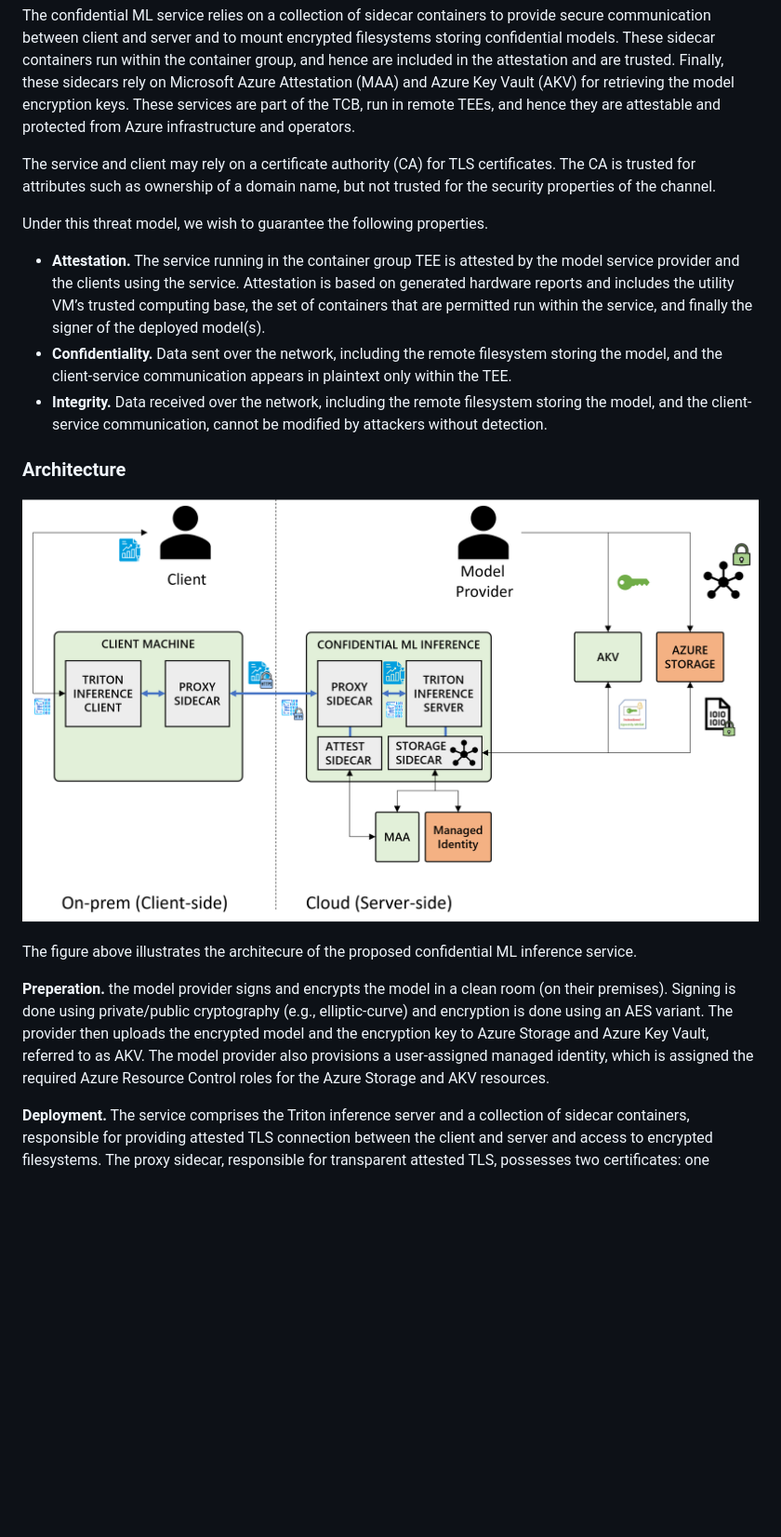
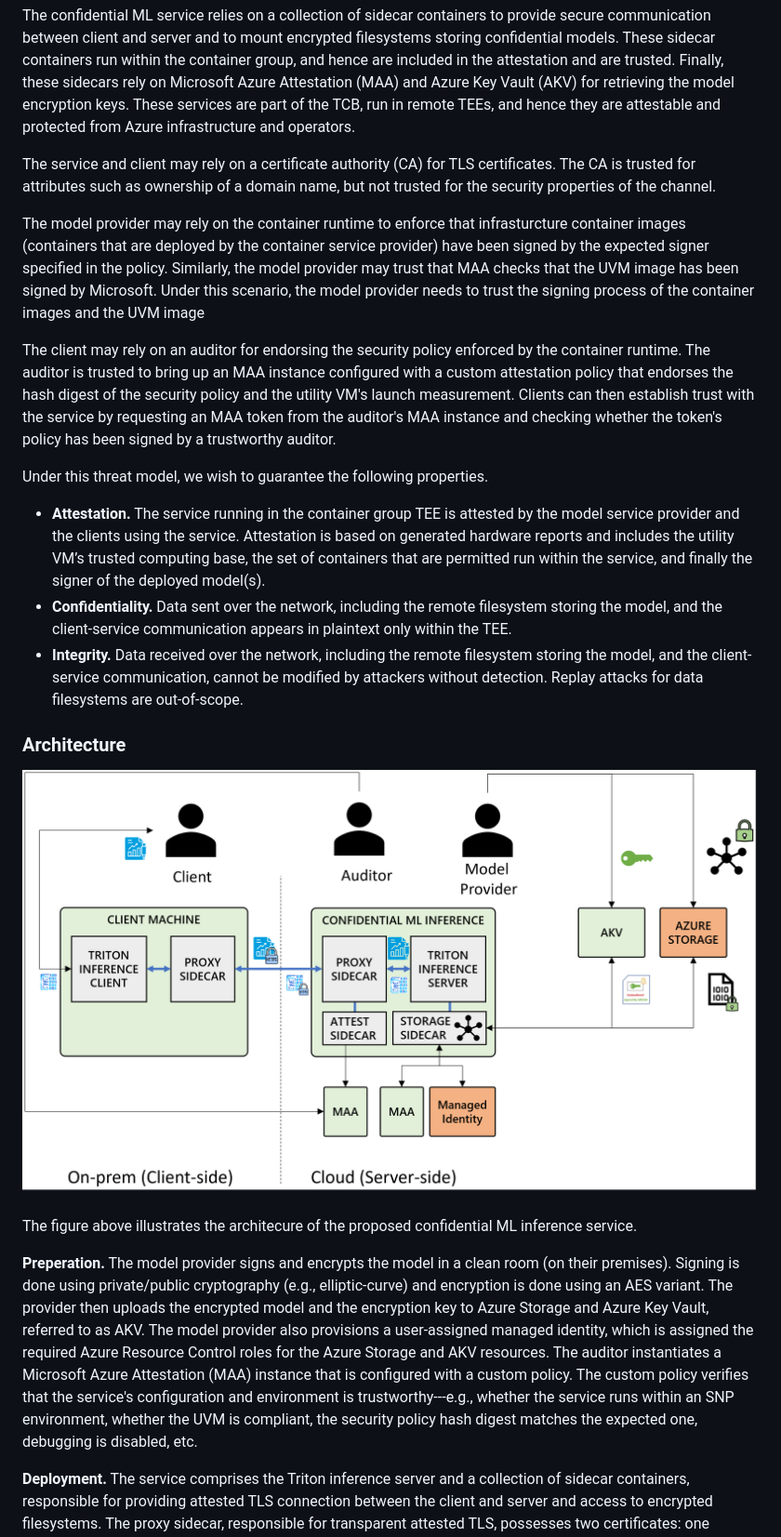
Before and after one commit to microsoft/confidential-ai, a Markdown page: inference/docs/arch.md, the part around the change printed below. Shown: that part at 93% size. GitHub-like rendering; pictures changed too: inference/docs/images/conf-ml-architecture.png; blank space fills up the shorter version.

Commit message:
Threat model and architecture to include auditor for endorsing the service for clients + signing process in the TCB

```diff
--- a/inference/docs/arch.md
+++ b/inference/docs/arch.md
@@ -23,10 +23,14 @@ The confidential ML service  relies on a collection of sidecar containers to pro
 
 The service and client may rely on a certificate authority (CA) for TLS certificates. The CA is trusted for attributes such as ownership of a domain name, but not trusted for the security properties of the channel.
 
+The model provider may rely on the container runtime to enforce that infrasturcture container images (containers that are deployed by the container service provider) have been signed by the expected signer specified in the policy. Similarly, the model provider may trust that MAA checks that the UVM image has been signed by Microsoft. Under this scenario, the model provider needs to trust the signing process of the container images and the UVM image
+
+The client may rely on an auditor for endorsing the security policy enforced by the container runtime. The auditor is trusted to bring up an MAA instance configured with a custom attestation policy that endorses the hash digest of the security policy and the utility VM's launch measurement. Clients can then establish trust with the service by requesting an MAA token from the auditor's MAA instance and checking whether the token's policy has been signed by a trustworthy auditor.
+
 Under this threat model, we wish to guarantee the following properties.
 - **Attestation.** The service running in the container group TEE is attested by the model service provider and the clients using the service. Attestation is based on generated hardware reports and includes the utility VM’s trusted computing base, the set of containers that are permitted run within the service, and finally the signer of the deployed model(s).
 - **Confidentiality.** Data sent over the network, including the remote filesystem storing the model, and the client-service communication appears in plaintext only within the TEE.
-- **Integrity.**  Data received over the network, including the remote filesystem storing the model, and the client-service communication, cannot be modified by attackers without detection.
+- **Integrity.**  Data received over the network, including the remote filesystem storing the model, and the client-service communication, cannot be modified by attackers without detection. Replay attacks for data filesystems are out-of-scope.
 
 ### Architecture
 
@@ -34,7 +38,7 @@ Under this threat model, we wish to guarantee the following properties.
 
 The figure above illustrates the architecure of the proposed confidential ML inference service.
 
-**Preperation.** the model provider signs and encrypts the model in a clean room (on their premises). Signing is done using private/public cryptography (e.g., elliptic-curve) and encryption is done using an AES variant. The provider then uploads the encrypted model and the encryption key to Azure Storage and Azure Key Vault, referred to as AKV. The model provider also provisions a user-assigned managed identity, which is assigned the required Azure Resource Control roles for the Azure Storage and AKV resources.
+**Preperation.** The model provider signs and encrypts the model in a clean room (on their premises). Signing is done using private/public cryptography (e.g., elliptic-curve) and encryption is done using an AES variant. The provider then uploads the encrypted model and the encryption key to Azure Storage and Azure Key Vault, referred to as AKV. The model provider also provisions a user-assigned managed identity, which is assigned the required Azure Resource Control roles for the Azure Storage and AKV resources. The auditor instantiates a Microsoft Azure Attestation (MAA) instance that is configured with a custom policy. The custom policy verifies that the service's configuration and environment is trustworthy---e.g., whether the service runs within an SNP environment, whether the UVM is compliant, the security policy hash digest matches the expected one, debugging is disabled, etc.
 
 **Deployment.** The service comprises the Triton inference server and a collection of sidecar containers, responsible for providing attested TLS connection between the client and server and access to encrypted filesystems. The proxy sidecar, responsible for transparent attested TLS, possesses two certificates: one domain certificate and one TEE-specific self-signed certificate. The proxy sidecar utilizes the attestation sidecar to retrieve a TEE-specific token via Microsoft Azure Attestation (MAA) that captures the self-signed certificate as a claim. The storage sidecar utilizes three identity tokens: a token for authenticating with Azure Storage and another one for authenticating with Azure Key Vault, and a TEE-specific token via MAA for authorizing secure key release. The first two tokens are retrieved via the managed identity assigned to the container group during deployment.
 
```
Also changed, not shown: other parts of inference/docs/arch.md (+1 -1 lines), 1 other file.
